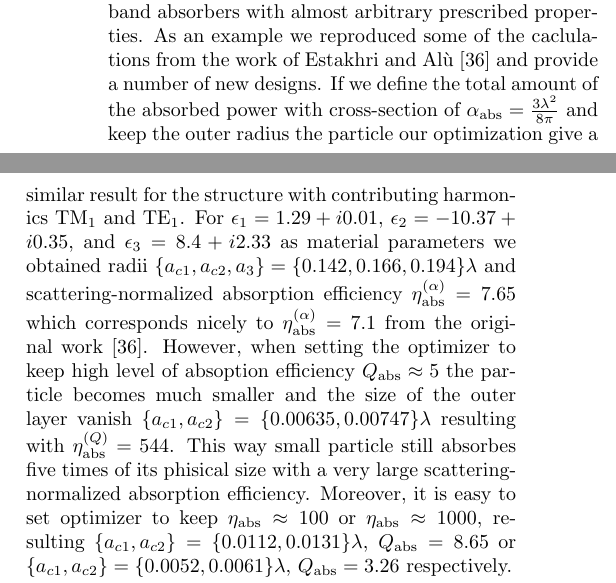
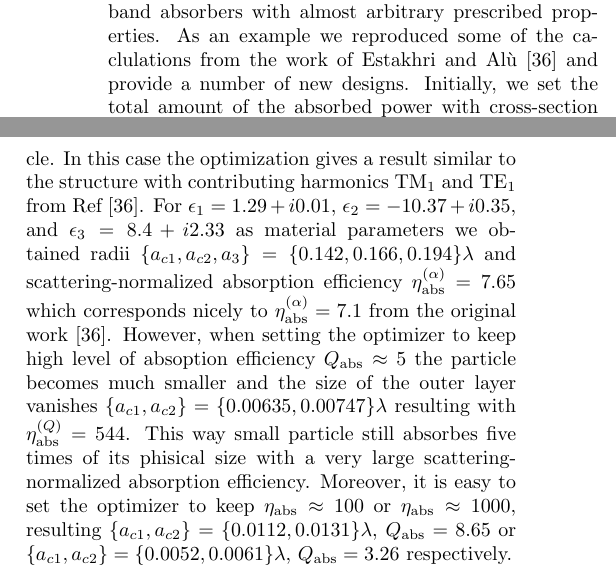
Before and after one commit to kostyfisik/preprints, a LaTeX paper (2015-Ladutenko-Qabs/2015-Ladutenko-Qabs.tex): two parts of the columns of page 4 of 5, joined at a grey line, cut so that both start at the same text. Compiled offline with pdfLaTeX.

Commit message:
Small changes

```diff
--- a/2015-Ladutenko-Qabs/2015-Ladutenko-Qabs.tex
+++ b/2015-Ladutenko-Qabs/2015-Ladutenko-Qabs.tex
@@ -315,23 +315,24 @@ wavelength range.  As a result, one can design spectrally-selective
 absorbers or broadband absorbers with almost arbitrary prescribed
 properties.  As an example we reproduced some of the caclulations from
 the work of Estakhri and Al\`u~\cite{Alu-2014} and provide a number of
-new designs. If we define the total amount of the absorbed power with
-cross-section of $\alpha_{\rm abs}=\frac{3\lambda^2}{8\pi}$ and keep
-the outer radius the particle our optimization give a similar result
-for the structure with contributing harmonics TM${_1}$ and TE$_1$.
-For $\epsilon_1 = 1.29+i0.01$, $\epsilon_2 = -10.37+ i0.35$, and
-$\epsilon_3=8.4+i2.33$ as material parameters we obtained radii
+new designs. Initially, we set the total amount of the absorbed power
+with cross-section of $\alpha_{\rm abs}=\frac{3\lambda^2}{8\pi}$ and
+keep the outer radius of the particle. In this case the optimization
+gives a result similar to the structure with contributing harmonics
+TM${_1}$ and TE$_1$ from Ref~\cite{Alu-2014}.  For $\epsilon_1 =
+1.29+i0.01$, $\epsilon_2 = -10.37+ i0.35$, and $\epsilon_3=8.4+i2.33$
+as material parameters we obtained radii
 $\{a_{c1},a_{c2},a_3\}=\{0.142,0.166,0.194\}\lambda$ and
 scattering-normalized absorption efficiency $\eta_{\rm abs}^{(\alpha)}
 =7.65$ which corresponds nicely to $\eta_{\rm abs}^{(\alpha)} =7.1$
 from the original work~\cite{Alu-2014}.  However, when setting the
 optimizer to keep high level of absoption efficiency $Q_{\rm abs}
 \approx 5$ the particle becomes much smaller and the size of the outer
-layer vanish $\{a_{c1},a_{c2}\}=\{0.00635,0.00747\}\lambda$ resulting
+layer vanishes $\{a_{c1},a_{c2}\}=\{0.00635,0.00747\}\lambda$ resulting
 with $\eta_{\rm abs}^{(Q)} =544$.  This way small particle still
 absorbes five times of its phisical size with a very large
 scattering-normalized absorption efficiency.  Moreover, it is easy to
-set optimizer to keep $\eta_{\rm abs} \approx 100$ or $\eta_{\rm abs}
+set the optimizer to keep $\eta_{\rm abs} \approx 100$ or $\eta_{\rm abs}
 \approx 1000$, resulting $\{a_{c1},a_{c2}\}=\{0.0112,0.0131\}\lambda$,
 $Q_{\rm abs} = 8.65$ or $\{a_{c1},a_{c2}\}=\{0.0052,0.0061\}\lambda$,
 $Q_{\rm abs} = 3.26$ respectively.
```
Also changed, not shown: 2015-Ladutenko-Qabs/2015-Ladutenko-Qabs.pdf.
